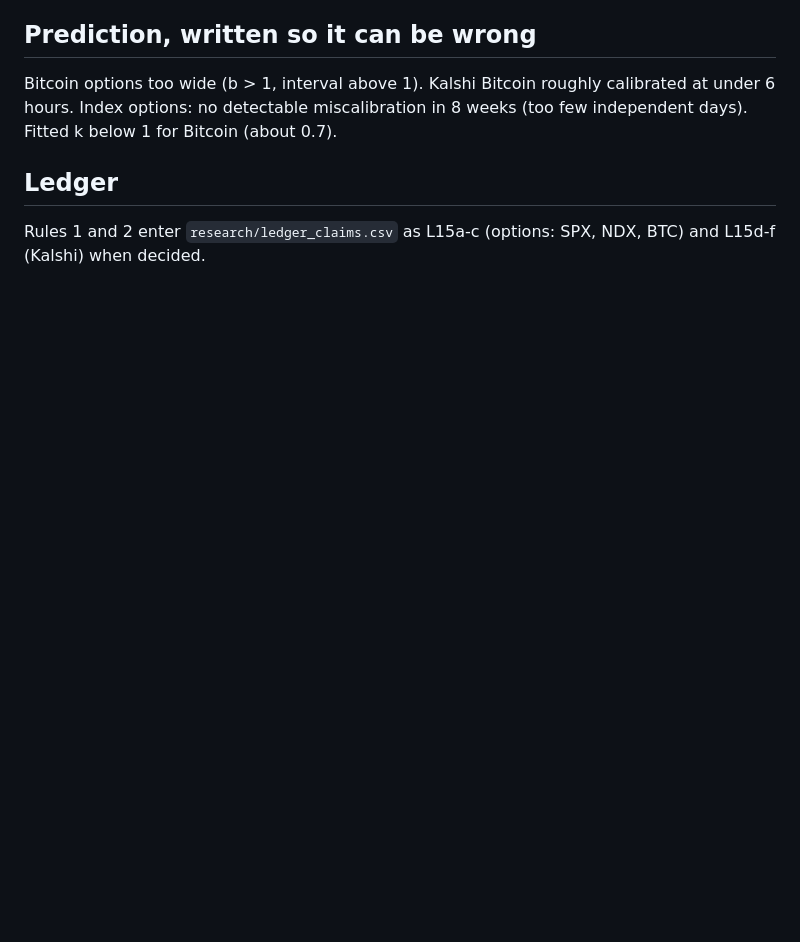
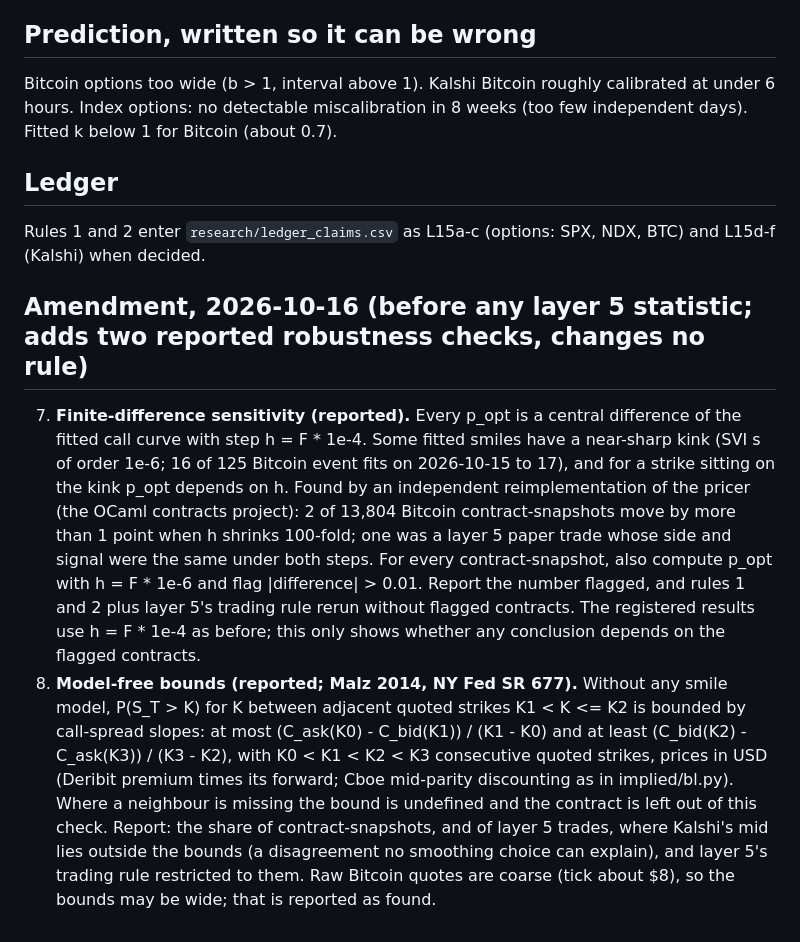
Before and after one commit to tavelarocque/implied-odds-research, a Markdown page: research/PREREGISTRATION_LAYER15.md, the part around the change. GitHub-like rendering; blank space fills up the shorter version.

Commit message:
layer 15 amendment: step-sensitivity and model-free-bounds robustness checks; known-limitation note on SVI near-kinks (found by the OCaml reimplementation)
Co-Authored-By: Claude Opus 5.5 <noreply@anthropic.com>

```diff
--- a/research/PREREGISTRATION_LAYER15.md
+++ b/research/PREREGISTRATION_LAYER15.md
@@ -54,3 +54,22 @@ no detectable miscalibration in 8 weeks (too few independent days). Fitted k bel
 ## Ledger
 
 Rules 1 and 2 enter `research/ledger_claims.csv` as L15a-c (options: SPX, NDX, BTC) and L15d-f (Kalshi) when decided.
+
+## Amendment, 2026-10-16 (before any layer 5 statistic; adds two reported robustness checks, changes no rule)
+
+7. **Finite-difference sensitivity (reported).** Every p_opt is a central difference of the fitted call curve with
+   step h = F * 1e-4. Some fitted smiles have a near-sharp kink (SVI s of order 1e-6; 16 of 125 Bitcoin event fits on
+   2026-10-15 to 17), and for a strike sitting on the kink p_opt depends on h. Found by an independent reimplementation
+   of the pricer (the OCaml contracts project): 2 of 13,804 Bitcoin contract-snapshots move by more than 1 point when h
+   shrinks 100-fold; one was a layer 5 paper trade whose side and signal were the same under both steps. For every
+   contract-snapshot, also compute p_opt with h = F * 1e-6 and flag |difference| > 0.01. Report the number flagged, and
+   rules 1 and 2 plus layer 5's trading rule rerun without flagged contracts. The registered results use h = F * 1e-4
+   as before; this only shows whether any conclusion depends on the flagged contracts.
+8. **Model-free bounds (reported; Malz 2014, NY Fed SR 677).** Without any smile model, P(S_T > K) for K between
+   adjacent quoted strikes K1 < K <= K2 is bounded by call-spread slopes: at most (C_ask(K0) - C_bid(K1)) / (K1 - K0)
+   and at least (C_bid(K2) - C_ask(K3)) / (K3 - K2), with K0 < K1 < K2 < K3 consecutive quoted strikes, prices in USD
+   (Deribit premium times its forward; Cboe mid-parity discounting as in implied/bl.py). Where a neighbour is missing
+   the bound is undefined and the contract is left out of this check. Report: the share of contract-snapshots, and of
+   layer 5 trades, where Kalshi's mid lies outside the bounds (a disagreement no smoothing choice can explain), and
+   layer 5's trading rule restricted to them. Raw Bitcoin quotes are coarse (tick about $8), so the bounds may be wide;
+   that is reported as found.
```
Also changed, not shown: research/PREREGISTRATION_BTC.md (+7 -0 lines).
